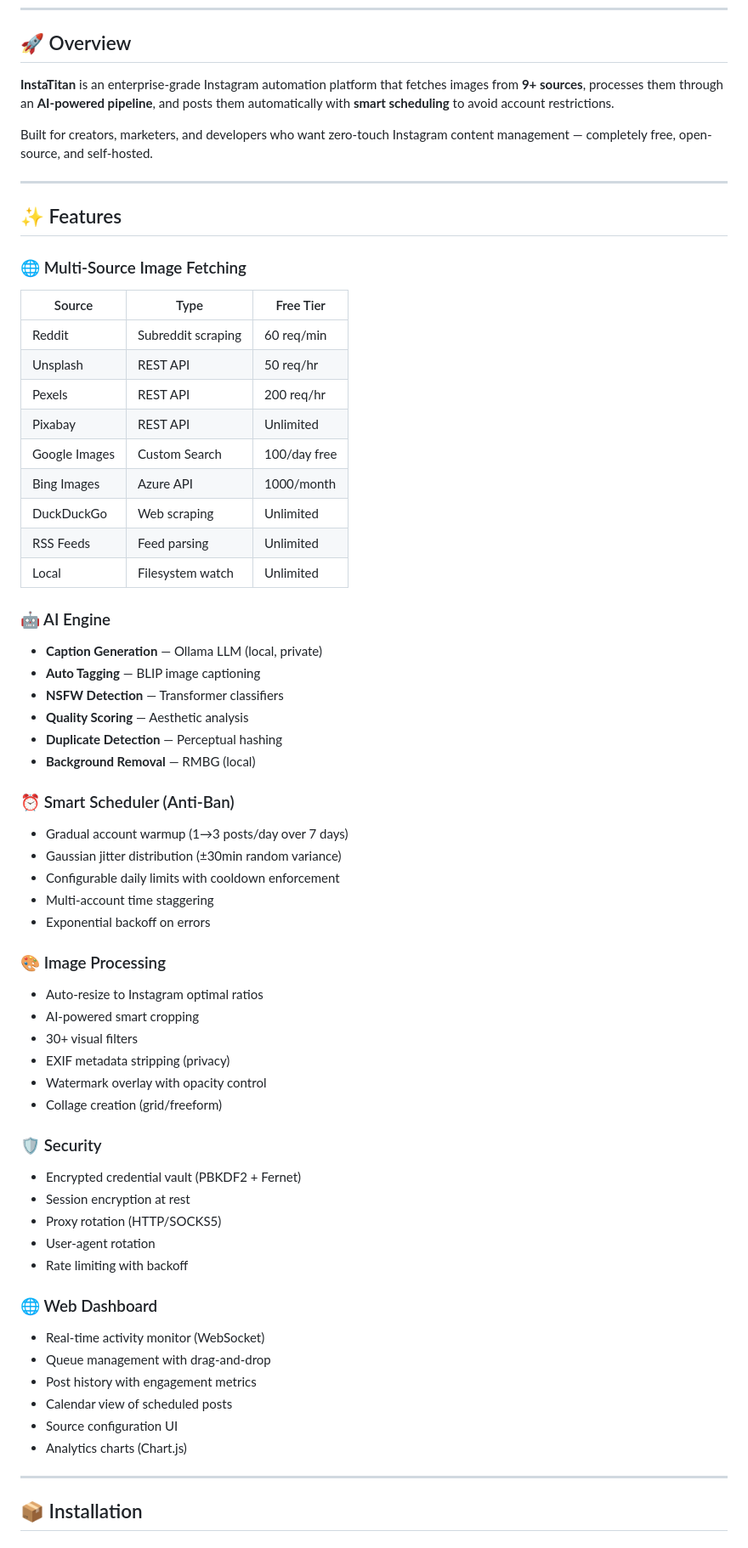
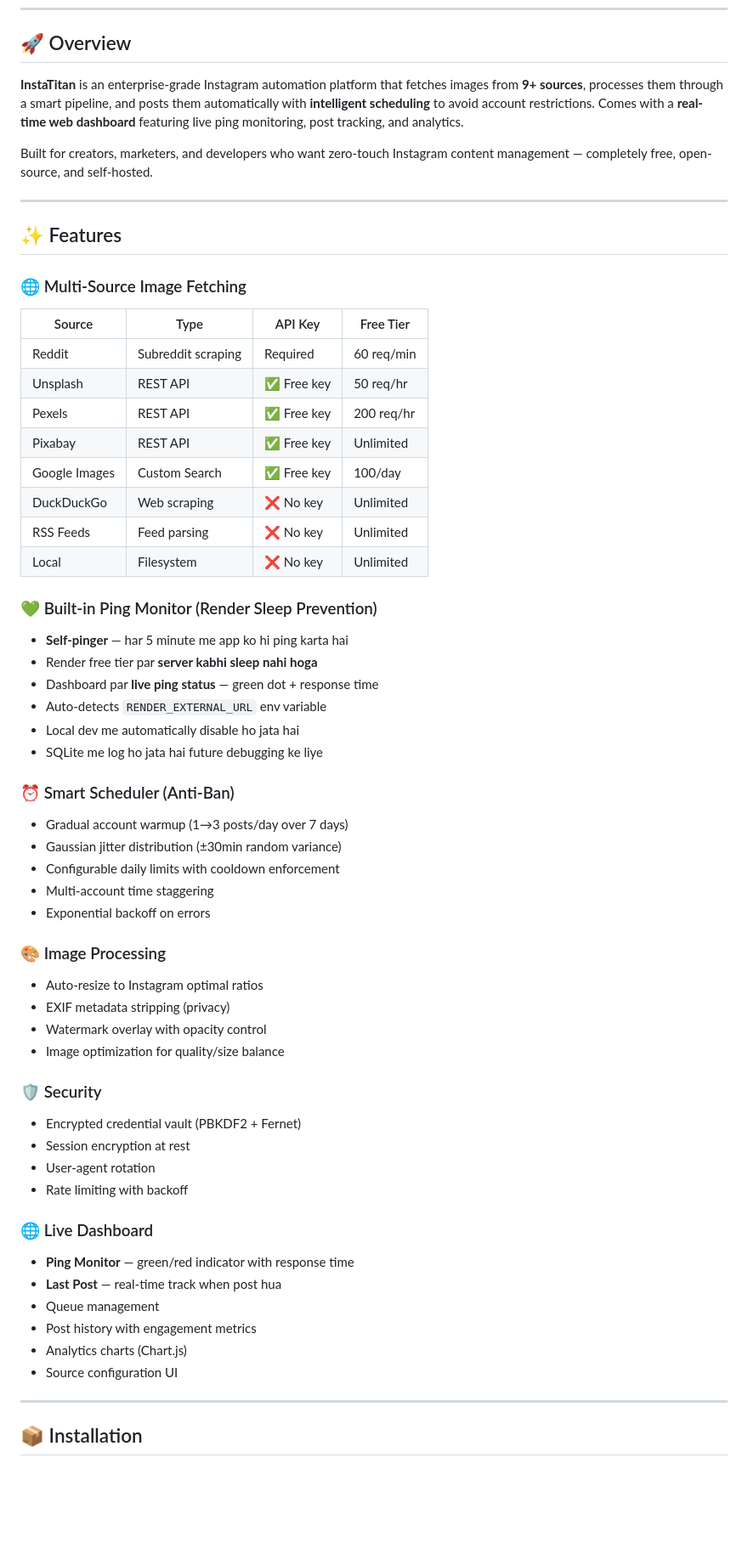
Before and after one commit to aman179102/insta-titan, a Markdown page: README.md, the part around one of its changes. Shown at 85% size. Rendered like a GitHub page; blank space fills up the shorter version.

Commit message:
Update README — add ping monitor, Render deploy guide, live dashboard features

```diff
--- a/README.md
+++ b/README.md
@@ -20,7 +22,7 @@
 
 ## 🚀 Overview
 
-**InstaTitan** is an enterprise-grade Instagram automation platform that fetches images from **9+ sources**, processes them through an **AI-powered pipeline**, and posts them automatically with **smart scheduling** to avoid account restrictions.
+**InstaTitan** is an enterprise-grade Instagram automation platform that fetches images from **9+ sources**, processes them through a smart pipeline, and posts them automatically with **intelligent scheduling** to avoid account restrictions. Comes with a **real-time web dashboard** featuring live ping monitoring, post tracking, and analytics.
 
 Built for creators, marketers, and developers who want zero-touch Instagram content management — completely free, open-source, and self-hosted.
 
@@ -29,25 +31,24 @@ Built for creators, marketers, and developers who want zero-touch Instagram cont
 ## ✨ Features
 
 ### 🌐 Multi-Source Image Fetching
-| Source | Type | Free Tier |
-|--------|------|-----------|
-| Reddit | Subreddit scraping | 60 req/min |
-| Unsplash | REST API | 50 req/hr |
-| Pexels | REST API | 200 req/hr |
-| Pixabay | REST API | Unlimited |
-| Google Images | Custom Search | 100/day free |
-| Bing Images | Azure API | 1000/month |
-| DuckDuckGo | Web scraping | Unlimited |
-| RSS Feeds | Feed parsing | Unlimited |
-| Local | Filesystem watch | Unlimited |
+| Source | Type | API Key | Free Tier |
+|--------|------|---------|-----------|
+| Reddit | Subreddit scraping | Required | 60 req/min |
+| Unsplash | REST API | ✅ Free key | 50 req/hr |
+| Pexels | REST API | ✅ Free key | 200 req/hr |
+| Pixabay | REST API | ✅ Free key | Unlimited |
+| Google Images | Custom Search | ✅ Free key | 100/day |
+| DuckDuckGo | Web scraping | ❌ No key | Unlimited |
+| RSS Feeds | Feed parsing | ❌ No key | Unlimited |
+| Local | Filesystem | ❌ No key | Unlimited |
 
-### 🤖 AI Engine
-- **Caption Generation** — Ollama LLM (local, private)
-- **Auto Tagging** — BLIP image captioning
-- **NSFW Detection** — Transformer classifiers
-- **Quality Scoring** — Aesthetic analysis
-- **Duplicate Detection** — Perceptual hashing
-- **Background Removal** — RMBG (local)
+### 💚 Built-in Ping Monitor (Render Sleep Prevention)
+- **Self-pinger** — har 5 minute me app ko hi ping karta hai
+- Render free tier par **server kabhi sleep nahi hoga**
+- Dashboard par **live ping status** — green dot + response time
+- Auto-detects `RENDER_EXTERNAL_URL` env variable
+- Local dev me automatically disable ho jata hai
+- SQLite me log ho jata hai future debugging ke liye
 
 ### ⏰ Smart Scheduler (Anti-Ban)
 - Gradual account warmup (1→3 posts/day over 7 days)
@@ -58,26 +59,23 @@ Built for creators, marketers, and developers who want zero-touch Instagram cont
 
 ### 🎨 Image Processing
 - Auto-resize to Instagram optimal ratios
-- AI-powered smart cropping
-- 30+ visual filters
 - EXIF metadata stripping (privacy)
 - Watermark overlay with opacity control
-- Collage creation (grid/freeform)
+- Image optimization for quality/size balance
 
 ### 🛡️ Security
 - Encrypted credential vault (PBKDF2 + Fernet)
 - Session encryption at rest
-- Proxy rotation (HTTP/SOCKS5)
 - User-agent rotation
 - Rate limiting with backoff
 
-### 🌐 Web Dashboard
-- Real-time activity monitor (WebSocket)
-- Queue management with drag-and-drop
+### 🌐 Live Dashboard
+- **Ping Monitor** — green/red indicator with response time
+- **Last Post** — real-time track when post hua
+- Queue management
 - Post history with engagement metrics
-- Calendar view of scheduled posts
+- Analytics charts (Chart.js)
 - Source configuration UI
-- Analytics charts (Chart.js)
 
 ---
 
```
Also changed, not shown: other parts of README.md (+28 -11 lines).
